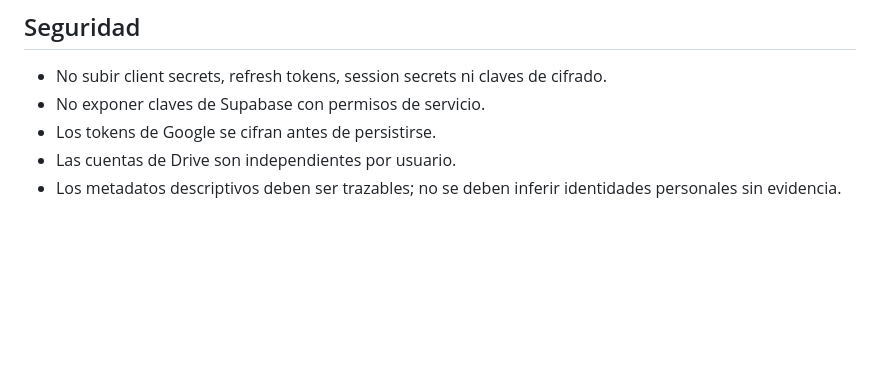
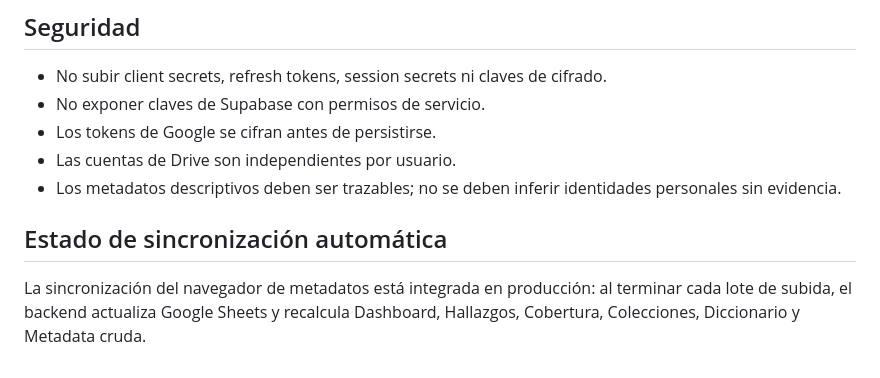
Before and after one commit to spenceralejandro10/web-image-url-collector, a Markdown page: README.md, the part around the change. GitHub-like rendering; blank space fills up the shorter version.

Commit message:
trigger production deploy with automatic metadata sheet sync

```diff
--- a/README.md
+++ b/README.md
@@ -259,3 +259,8 @@ Antes de modificar producción:
 - Los tokens de Google se cifran antes de persistirse.
 - Las cuentas de Drive son independientes por usuario.
 - Los metadatos descriptivos deben ser trazables; no se deben inferir identidades personales sin evidencia.
+
+
+## Estado de sincronización automática
+
+La sincronización del navegador de metadatos está integrada en producción: al terminar cada lote de subida, el backend actualiza Google Sheets y recalcula Dashboard, Hallazgos, Cobertura, Colecciones, Diccionario y Metadata cruda.
```
